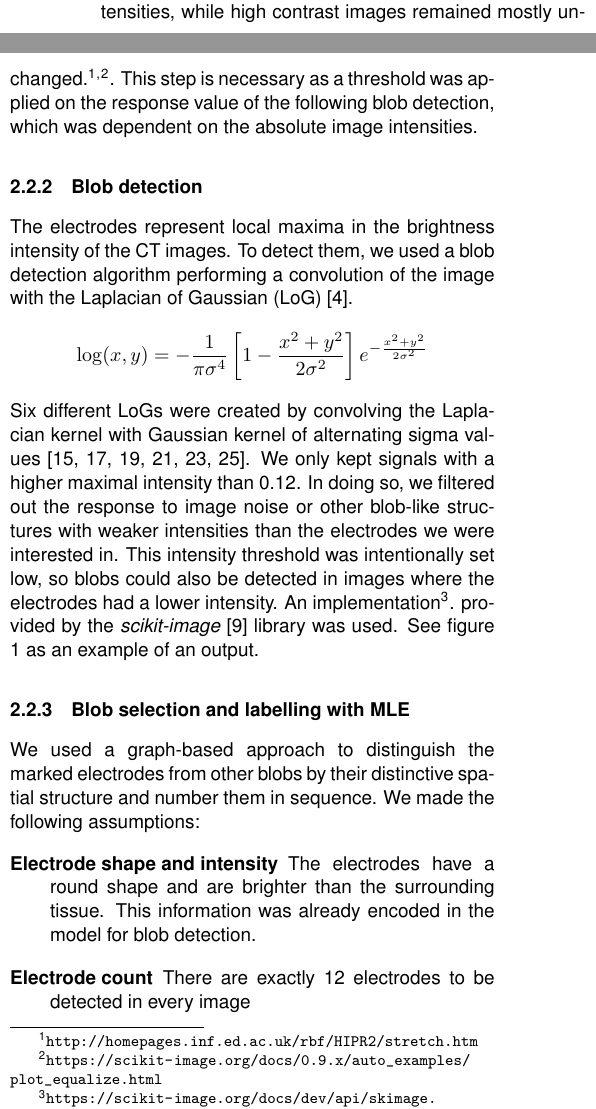
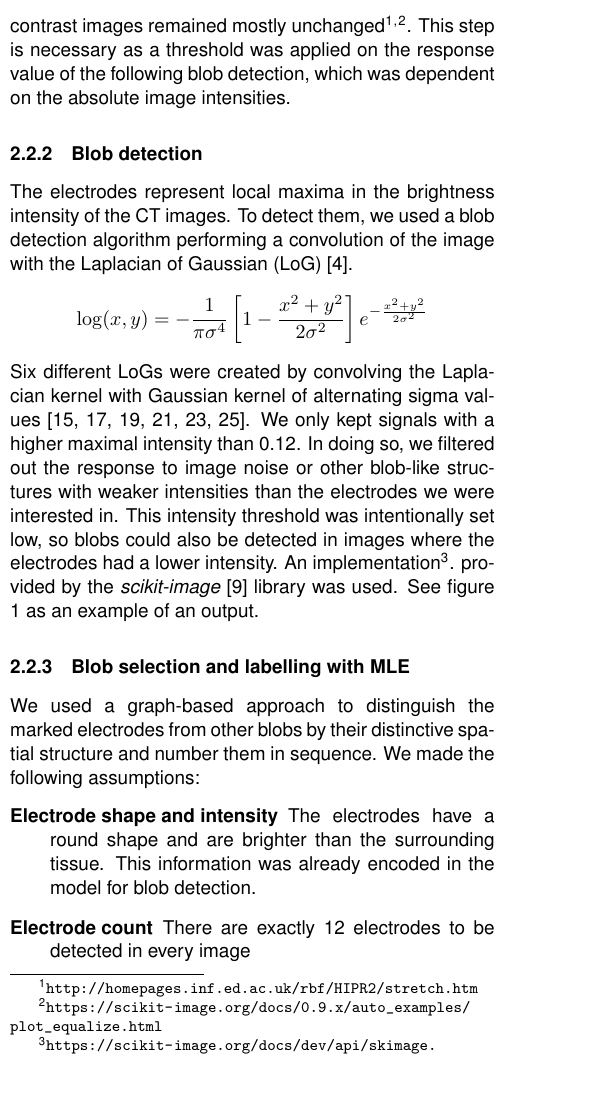
Before and after one commit to hinderling/CIED, a LaTeX document (Cochlea_report_FS20/report.tex): two parts of the columns of page 1 of 7 before the commit and part of one column of page 1 of 7 after it, the two joined at a grey line, cut so that both start at the same text, the shorter picture padded with empty space. Compiled offline with pdfLaTeX.

Commit message:
removed a dot

```diff
--- a/Cochlea_report_FS20/report.tex
+++ b/Cochlea_report_FS20/report.tex
@@ -30,7 +30,7 @@ To make a more precise analysis of the training set, we identified the coordinat
 \subsection{Electrode detection and labelling}
 This chapter describes how the electrodes were detected and labelled from innermost to outermost. Only the post-operational CT images were used, and will be simply referred to as "images" in this report.
 \subsubsection{Preprocessing}
-The images were normalized using contrast stretching. First a lower and upper bound of the input image histogram was specified; we chose the 2nd and 98th percentile. Values outside of this range were ignored in the calculation to be robust against outliers. The intensity values were stretched over the whole dynamic range from the lower to the upper bound applying a linear transformation. This function was used to improve the contrast of low contrast images without distorting the relative intensities, while high contrast images remained mostly unchanged.\footnote{\url{http://homepages.inf.ed.ac.uk/rbf/HIPR2/stretch.htm}}\footnote{\url{https://scikit-image.org/docs/0.9.x/auto_examples/plot_equalize.html}}. This step is necessary as a threshold was applied on the response value of the following blob detection, which was dependent on the absolute image intensities.
+The images were normalized using contrast stretching. First a lower and upper bound of the input image histogram was specified; we chose the 2nd and 98th percentile. Values outside of this range were ignored in the calculation to be robust against outliers. The intensity values were stretched over the whole dynamic range from the lower to the upper bound applying a linear transformation. This function was used to improve the contrast of low contrast images without distorting the relative intensities, while high contrast images remained mostly unchanged\footnote{\url{http://homepages.inf.ed.ac.uk/rbf/HIPR2/stretch.htm}}\footnote{\url{https://scikit-image.org/docs/0.9.x/auto_examples/plot_equalize.html}}. This step is necessary as a threshold was applied on the response value of the following blob detection, which was dependent on the absolute image intensities.
 \subsubsection{Blob detection}
 The electrodes represent local maxima in the brightness intensity of the CT images. To detect them, we used a blob detection algorithm performing a convolution of the image with the Laplacian of Gaussian (LoG) \cite{LoG}.
 $$
```
Also changed, not shown: Cochlea_report_FS20/report.pdf.
